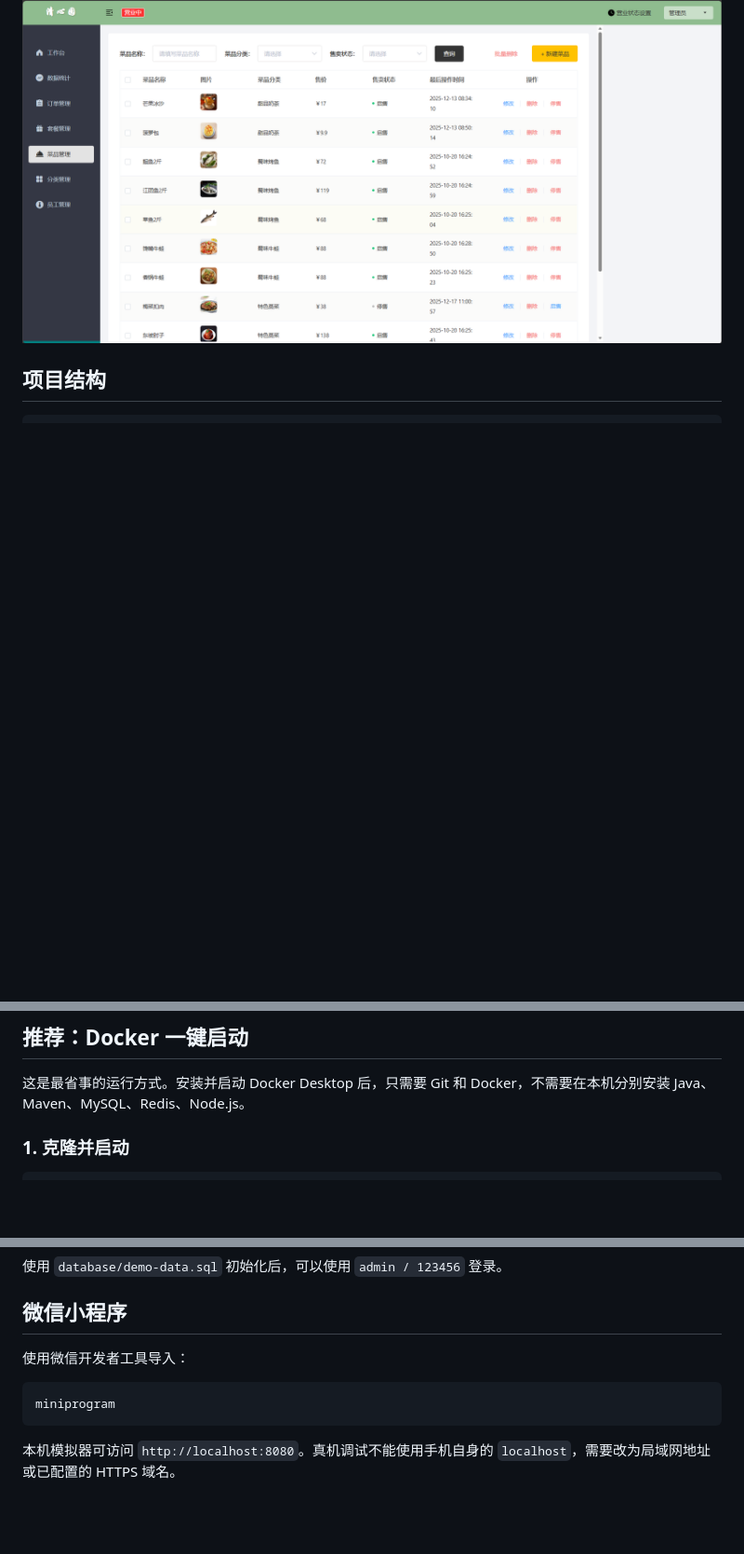
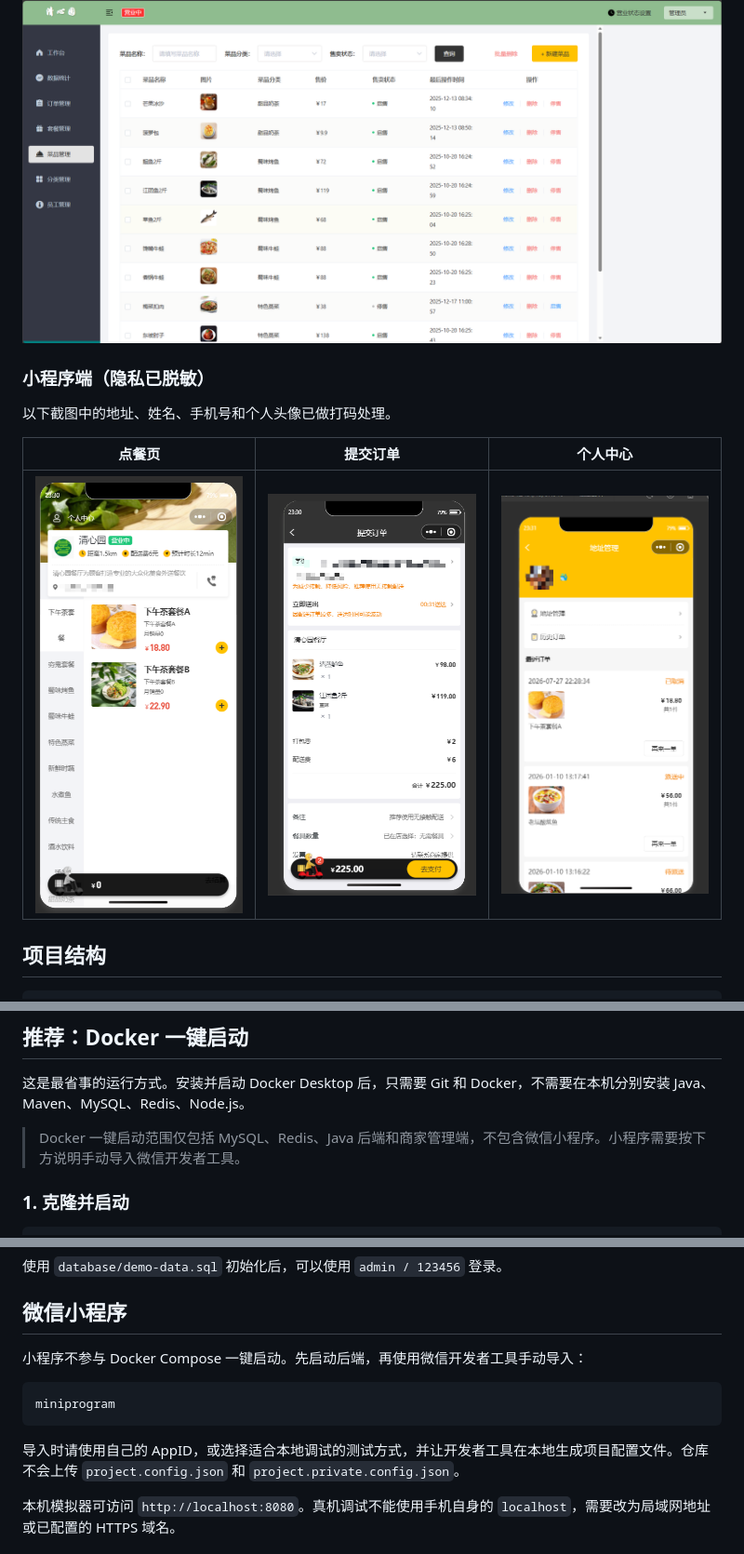
Before and after one commit to yuyuyuoo55/sky-takeout-qingxinyuan, a Markdown page: README.md, 3 parts joined by grey strips. Shown: that part at 93% size. Rendered like a GitHub page; pictures changed too: docs/screenshots/miniprogram-checkout-redacted.png (added), docs/screenshots/miniprogram-menu-redacted.png (added), docs/screenshots/miniprogram-profile-redacted.png (added); blank space fills up the shorter version.

Commit message:
add privacy-safe miniprogram previews

````diff
--- a/README.md
+++ b/README.md
@@ -40,6 +40,14 @@
 ### 菜品管理
 
 ![清心园菜品管理](./docs/screenshots/dishes.png)
+
+### 小程序端（隐私已脱敏）
+
+以下截图中的地址、姓名、手机号和个人头像已做打码处理。
+
+| 点餐页 | 提交订单 | 个人中心 |
+| --- | --- | --- |
+| <img src="./docs/screenshots/miniprogram-menu-redacted.png" alt="清心园小程序点餐页" width="240"> | <img src="./docs/screenshots/miniprogram-checkout-redacted.png" alt="清心园小程序提交订单页" width="240"> | <img src="./docs/screenshots/miniprogram-profile-redacted.png" alt="清心园小程序个人中心" width="240"> |
 
 ## 项目结构
 
@@ -89,6 +97,8 @@ Spring Boot 后端：8080
 ## 推荐：Docker 一键启动
 
 这是最省事的运行方式。安装并启动 Docker Desktop 后，只需要 Git 和 Docker，不需要在本机分别安装 Java、Maven、MySQL、Redis、Node.js。
+
+> Docker 一键启动范围仅包括 MySQL、Redis、Java 后端和商家管理端，不包含微信小程序。小程序需要按下方说明手动导入微信开发者工具。
 
 ### 1. 克隆并启动
 
@@ -265,11 +275,13 @@ http://127.0.0.1:8888
 
 ## 微信小程序
 
-使用微信开发者工具导入：
+小程序不参与 Docker Compose 一键启动。先启动后端，再使用微信开发者工具手动导入：
 
 ```text
 miniprogram
 ```
+
+导入时请使用自己的 AppID，或选择适合本地调试的测试方式，并让开发者工具在本地生成项目配置文件。仓库不会上传 `project.config.json` 和 `project.private.config.json`。
 
 本机模拟器可访问 `http://localhost:8080`。真机调试不能使用手机自身的 `localhost`，需要改为局域网地址或已配置的 HTTPS 域名。
 
````
